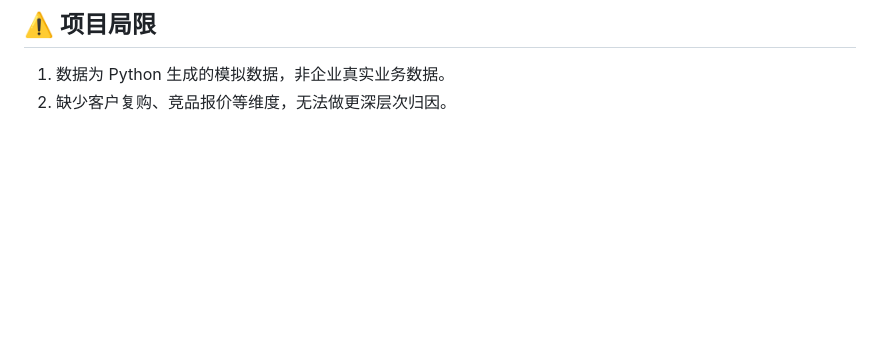
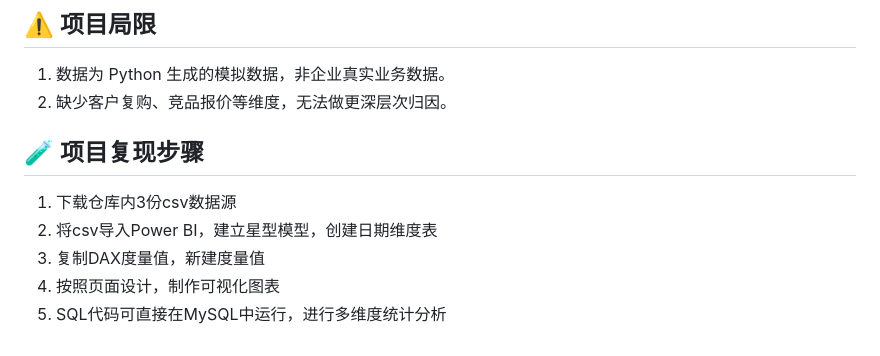
Before and after one commit to lula-huang/-, a Markdown page: README.md, the part around the change. Drawn GitHub-style; blank space fills up the shorter version.

Commit message:
Add project reproduction steps section
Added project reproduction steps to the README.

```diff
--- a/README.md
+++ b/README.md
@@ -143,3 +143,10 @@ GROUP BY c.cust_type;
 
 1. 数据为 Python 生成的模拟数据，非企业真实业务数据。
 2. 缺少客户复购、竞品报价等维度，无法做更深层次归因。
+
+## 🧪 项目复现步骤
+1. 下载仓库内3份csv数据源
+2. 将csv导入Power BI，建立星型模型，创建日期维度表
+3. 复制DAX度量值，新建度量值
+4. 按照页面设计，制作可视化图表
+5. SQL代码可直接在MySQL中运行，进行多维度统计分析
```
